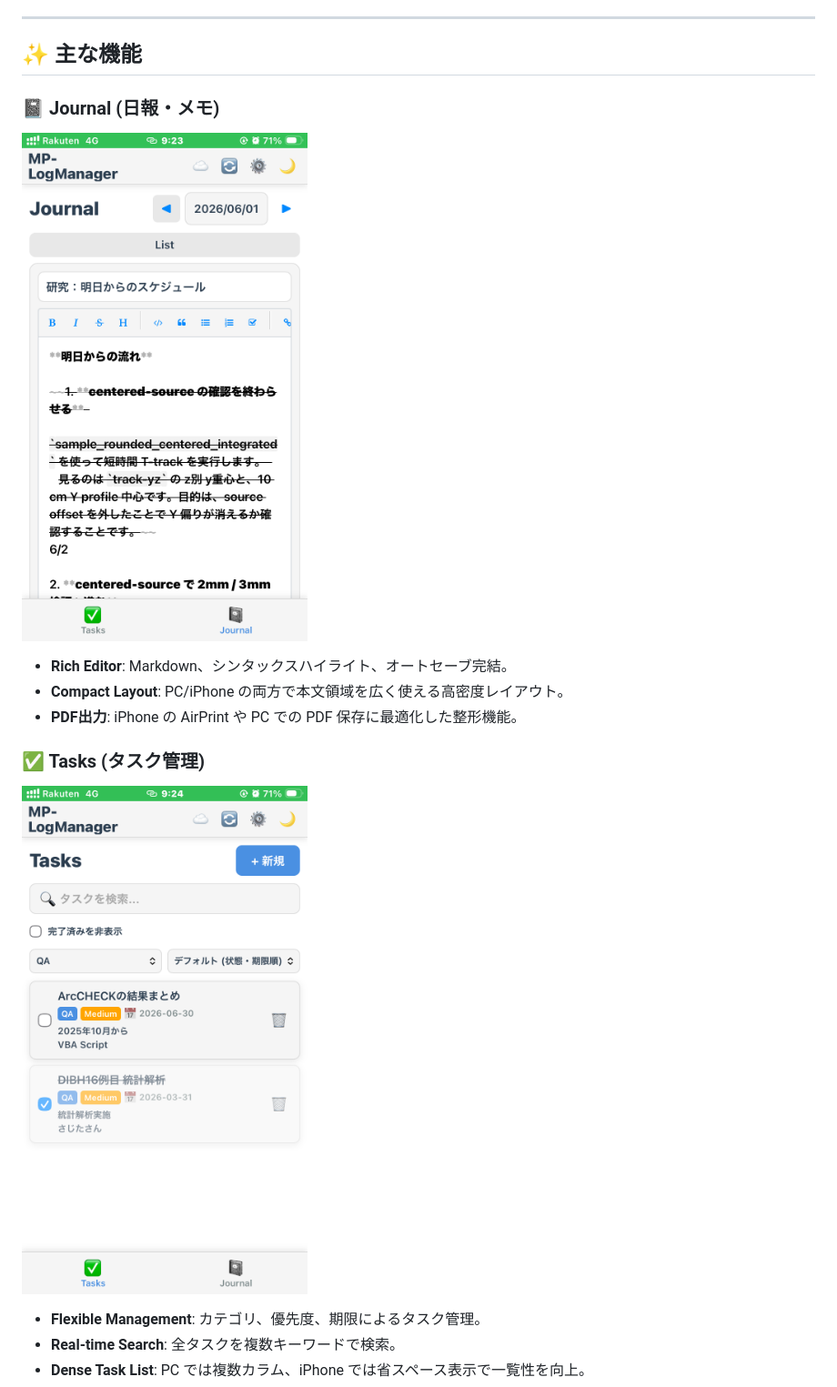
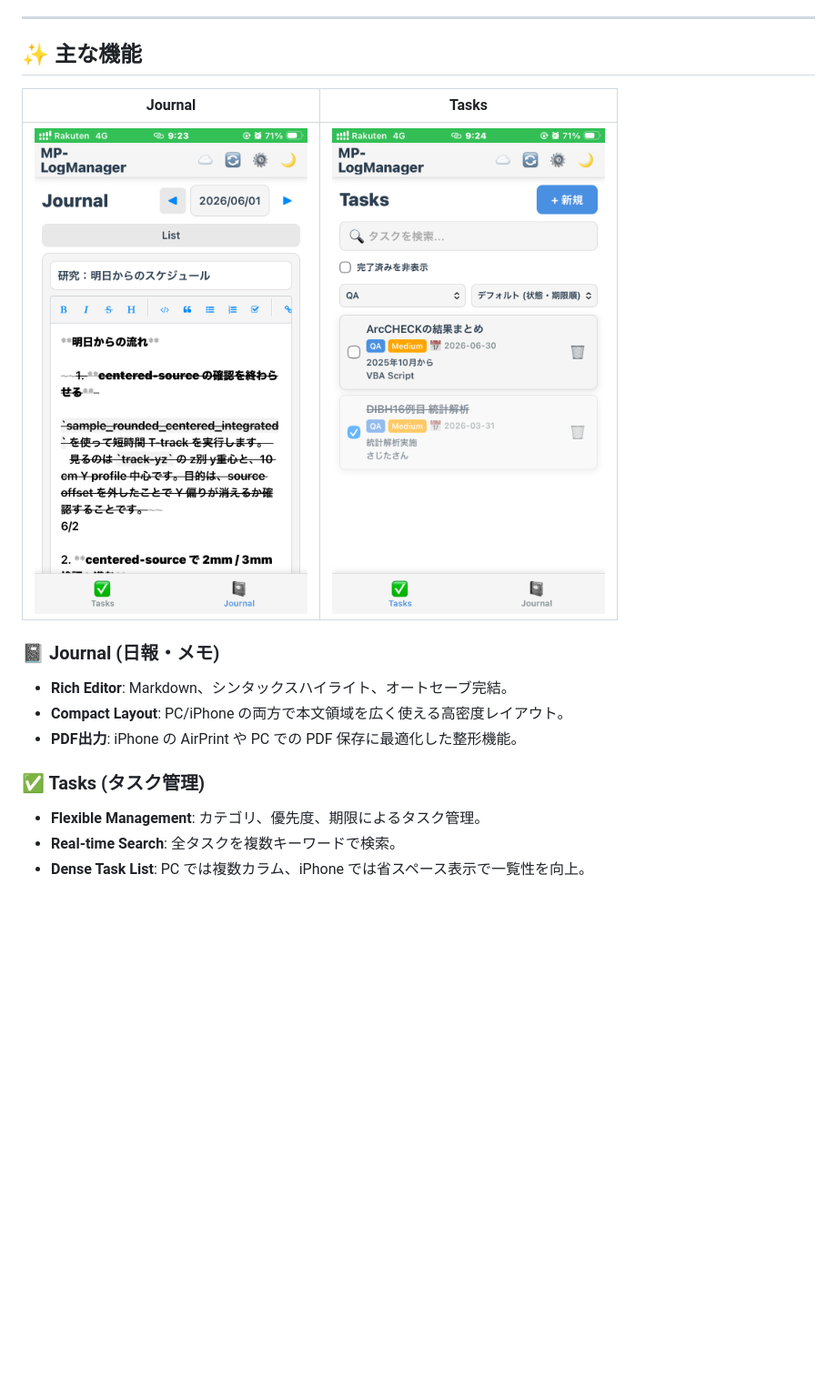
Before and after one commit to inata169/MP-LogManager-GAS, a Markdown page: README.md, the part around the change. Shown at 91% size. Rendered like a GitHub page; blank space fills up the shorter version.

Commit message:
Display README screenshots side by side

```diff
--- a/README.md
+++ b/README.md
@@ -21,14 +21,16 @@
 
 ## ✨ 主な機能
 
+| Journal | Tasks |
+| --- | --- |
+| <img src="docs/pics/mobile-journal-v2.3.1.png" alt="Journal View" width="300"> | <img src="docs/pics/mobile-tasks-v2.3.1.png" alt="Tasks View" width="300"> |
+
 ### 📓 Journal (日報・メモ)
-![Journal View](docs/pics/mobile-journal-v2.3.1.png)
 - **Rich Editor**: Markdown、シンタックスハイライト、オートセーブ完結。
 - **Compact Layout**: PC/iPhone の両方で本文領域を広く使える高密度レイアウト。
 - **PDF出力**: iPhone の AirPrint や PC での PDF 保存に最適化した整形機能。
 
 ### ✅ Tasks (タスク管理)
-![Tasks View](docs/pics/mobile-tasks-v2.3.1.png)
 - **Flexible Management**: カテゴリ、優先度、期限によるタスク管理。
 - **Real-time Search**: 全タスクを複数キーワードで検索。
 - **Dense Task List**: PC では複数カラム、iPhone では省スペース表示で一覧性を向上。
```
